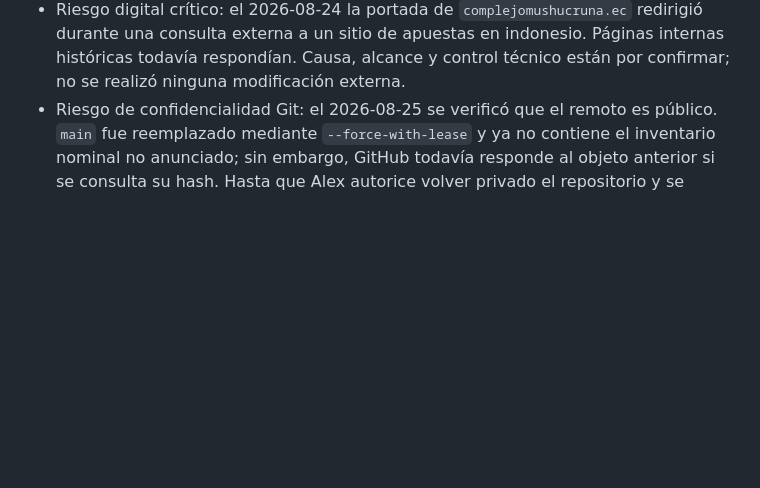
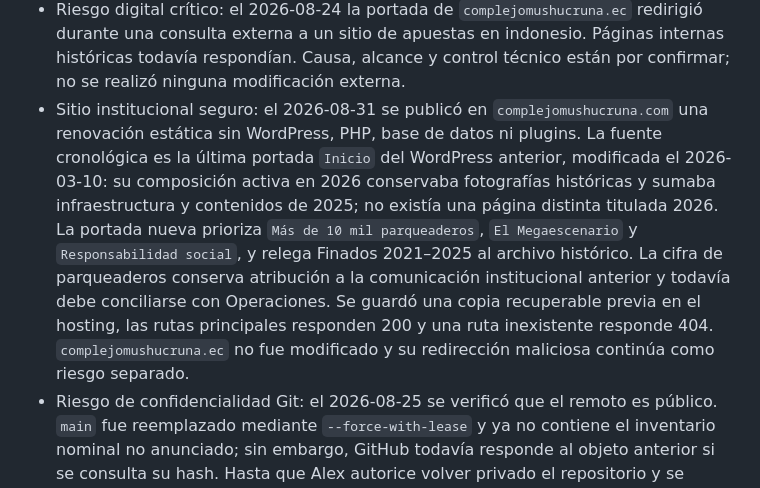
Before and after one commit to afnaranjo/complejomushucruna, a Markdown page: vault/_memoria-del-proyecto.md, the part around the change. Rendered like a GitHub page; blank space fills up the shorter version.

```diff
--- a/vault/_memoria-del-proyecto.md
+++ b/vault/_memoria-del-proyecto.md
@@ -85,6 +85,7 @@ El equipo integral está organizando la Feria de Finados 2026 en el Complejo Int
 - Inteligencia competitiva v01: completada con competencia regional y nacional, referentes de Latinoamérica y del mundo, amenazas, brechas y prácticas transferibles. El competidor directo prioritario es el conjunto Parque Provincial de la Familia + Mega Expo Feria Finados; Baños es el principal destino sustituto regional.
 - Diferenciación propuesta: se documentó como hipótesis `Mushuc Runa — Territorio Vivo de los Andes`, con ruta participativa, cultura gobernada por sus portadores, talleres vivos, deporte, mercado curado y un espectáculo insignia escalable. No está aprobada para comunicación ni inversión.
 - Riesgo digital crítico: el 2026-08-24 la portada de `complejomushucruna.ec` redirigió durante una consulta externa a un sitio de apuestas en indonesio. Páginas internas históricas todavía respondían. Causa, alcance y control técnico están por confirmar; no se realizó ninguna modificación externa.
+- Sitio institucional seguro: el 2026-08-31 se publicó en `complejomushucruna.com` una renovación estática sin WordPress, PHP, base de datos ni plugins. La fuente cronológica es la última portada `Inicio` del WordPress anterior, modificada el 2026-03-10: su composición activa en 2026 conservaba fotografías históricas y sumaba infraestructura y contenidos de 2025; no existía una página distinta titulada 2026. La portada nueva prioriza `Más de 10 mil parqueaderos`, `El Megaescenario` y `Responsabilidad social`, y relega Finados 2021–2025 al archivo histórico. La cifra de parqueaderos conserva atribución a la comunicación institucional anterior y todavía debe conciliarse con Operaciones. Se guardó una copia recuperable previa en el hosting, las rutas principales responden 200 y una ruta inexistente responde 404. `complejomushucruna.ec` no fue modificado y su redirección maliciosa continúa como riesgo separado.
 - Riesgo de confidencialidad Git: el 2026-08-25 se verificó que el remoto es público. `main` fue reemplazado mediante `--force-with-lease` y ya no contiene el inventario nominal no anunciado; sin embargo, GitHub todavía responde al objeto anterior si se consulta su hash. Hasta que Alex autorice volver privado el repositorio y se solicite la purga a GitHub, no se considera eliminado el riesgo residual.
 
 ## Información que necesitamos recibir de Alex y del equipo
```
Also changed, not shown: AGENTS.md (+11 -0 lines), vault/_pendientes.md (+1 -0 lines).
